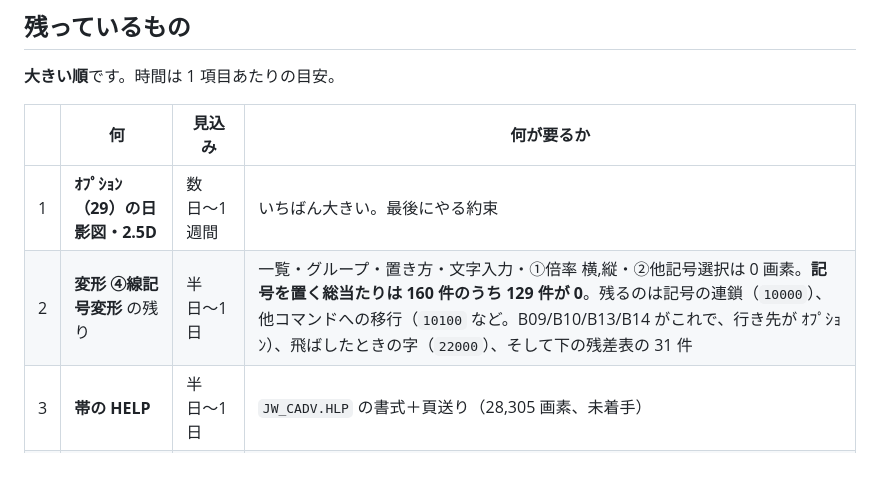
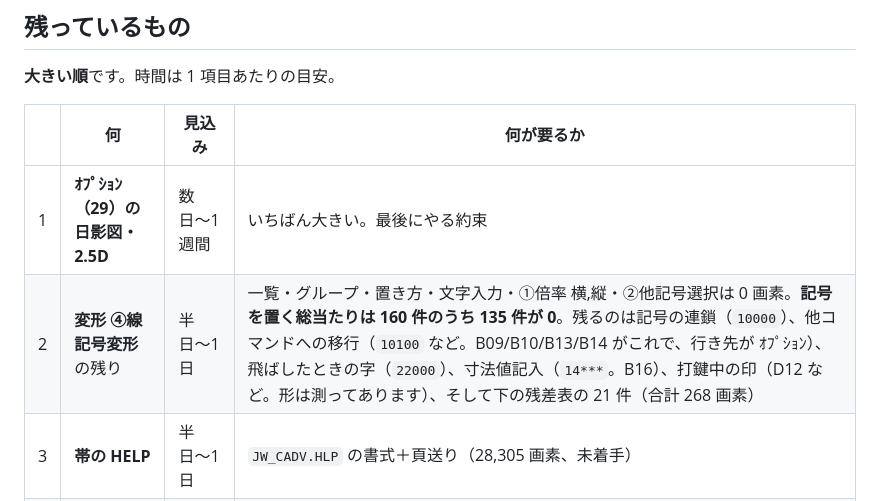
Before and after one commit to yomei-o/jwcad_dos_wasm, a Markdown page: RESUME.md, the part around the change. GitHub-like rendering; blank space fills up the shorter version.

Commit message:
残りの表を今日の実測に合わせました
Co-Authored-By: Claude Opus 5 (1M context) <noreply@anthropic.com>

```diff
--- a/RESUME.md
+++ b/RESUME.md
@@ -50,7 +50,7 @@ DOS/V エミュレータで**本物の `JW_CADV.EXE` を動かす**方で、
 | | 何 | 見込み | 何が要るか |
 |---|---|---|---|
 | 1 | **ｵﾌﾟｼｮﾝ（29）の日影図・2.5D** | 数日〜1 週間 | いちばん大きい。最後にやる約束 |
-| 2 | **変形 ④線記号変形** の残り | 半日〜1 日 | 一覧・グループ・置き方・文字入力・①倍率 横,縦・②他記号選択は 0 画素。**記号を置く総当たりは 160 件のうち 129 件が 0**。残るのは記号の連鎖（`10000`）、他コマンドへの移行（`10100` など。B09/B10/B13/B14 がこれで、行き先が ｵﾌﾟｼｮﾝ）、飛ばしたときの字（`22000`）、そして下の残差表の 31 件 |
+| 2 | **変形 ④線記号変形** の残り | 半日〜1 日 | 一覧・グループ・置き方・文字入力・①倍率 横,縦・②他記号選択は 0 画素。**記号を置く総当たりは 160 件のうち 135 件が 0**。残るのは記号の連鎖（`10000`）、他コマンドへの移行（`10100` など。B09/B10/B13/B14 がこれで、行き先が ｵﾌﾟｼｮﾝ）、飛ばしたときの字（`22000`）、寸法値記入（`14***`。B16）、打鍵中の印（D12 など。形は測ってあります）、そして下の残差表の 21 件（合計 268 画素） |
 | 3 | **帯の HELP** | 半日〜1 日 | `JW_CADV.HLP` の書式＋頁送り（28,305 画素、未着手） |
 | 4 | **変形 ②包絡処理変形の残り** | 半日〜1 日 | `wallmix`・SAMPLE1・SAMPLE0 の全面は**入りました**（notes/edit.md 4.45d）。**記録のビットを印に借りていて SAMPLE3 の線が 880 → 41 に消えていたのも直しました。** 残るのは SAMPLE3（1,365 画素）——またいでいる線を壁の交点で切って「向こう側を丸ごと」捨てる所の規則がまだ読めていません |
 | 5 | 電卓 ATAN の 12 桁目 | 半日〜1 日 | 原作の浮動小数点ルーチンを読む話（ATAN(2)・ATAN(7) だけ合いません） |
```
